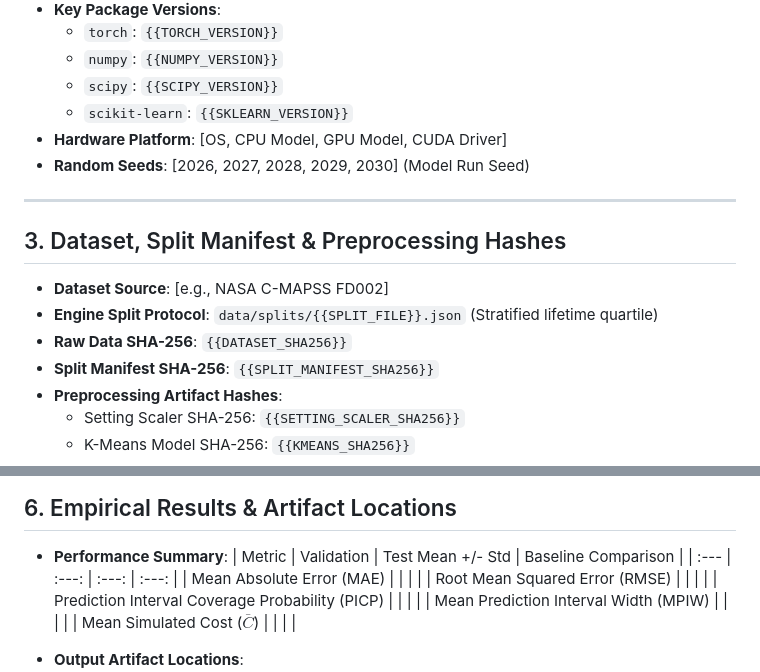
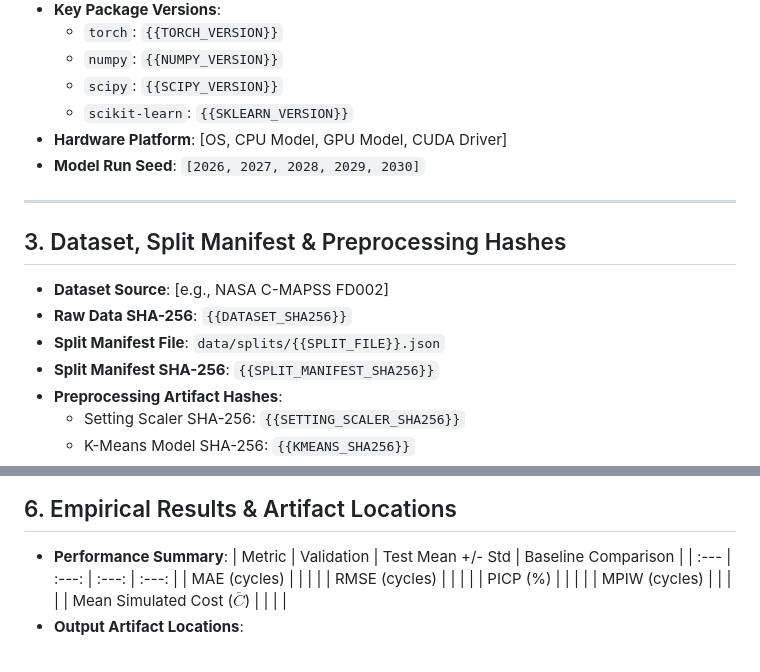
Before and after one commit to sik04/AI-Driven-Digital-Twin-Predictive-Maintainence, a Markdown page: experiments/templates/experiment_record.md, 2 parts joined by grey strips. GitHub-like rendering.

Commit message:
fix(ci): remove unrelated template changes

```diff
--- a/experiments/templates/experiment_record.md
+++ b/experiments/templates/experiment_record.md
@@ -24,14 +24,14 @@
   - `scipy`: `{{SCIPY_VERSION}}`
   - `scikit-learn`: `{{SKLEARN_VERSION}}`
 - **Hardware Platform**: [OS, CPU Model, GPU Model, CUDA Driver]
-- **Random Seeds**: [2026, 2027, 2028, 2029, 2030] (Model Run Seed)
+- **Model Run Seed**: `[2026, 2027, 2028, 2029, 2030]`
 
 ---
 
 ## 3. Dataset, Split Manifest & Preprocessing Hashes
 - **Dataset Source**: [e.g., NASA C-MAPSS FD002]
-- **Engine Split Protocol**: `data/splits/{{SPLIT_FILE}}.json` (Stratified lifetime quartile)
 - **Raw Data SHA-256**: `{{DATASET_SHA256}}`
+- **Split Manifest File**: `data/splits/{{SPLIT_FILE}}.json`
 - **Split Manifest SHA-256**: `{{SPLIT_MANIFEST_SHA256}}`
 - **Preprocessing Artifact Hashes**:
   - Setting Scaler SHA-256: `{{SETTING_SCALER_SHA256}}`
@@ -65,12 +65,11 @@
 - **Performance Summary**:
   | Metric | Validation | Test Mean +/- Std | Baseline Comparison |
   | :--- | :---: | :---: | :---: |
-  | Mean Absolute Error (MAE) | | | |
-  | Root Mean Squared Error (RMSE) | | | |
-  | Prediction Interval Coverage Probability (PICP) | | | |
-  | Mean Prediction Interval Width (MPIW) | | | |
+  | MAE (cycles) | | | |
+  | RMSE (cycles) | | | |
+  | PICP (%) | | | |
+  | MPIW (cycles) | | | |
   | Mean Simulated Cost ($\bar{C}$) | | | |
-
 - **Output Artifact Locations**:
   - Model Checkpoint: `experiments/checkpoints/exp_{{ID}}/`
   - Predictions / Calibration Logs: `experiments/runs/exp_{{ID}}/`
```
